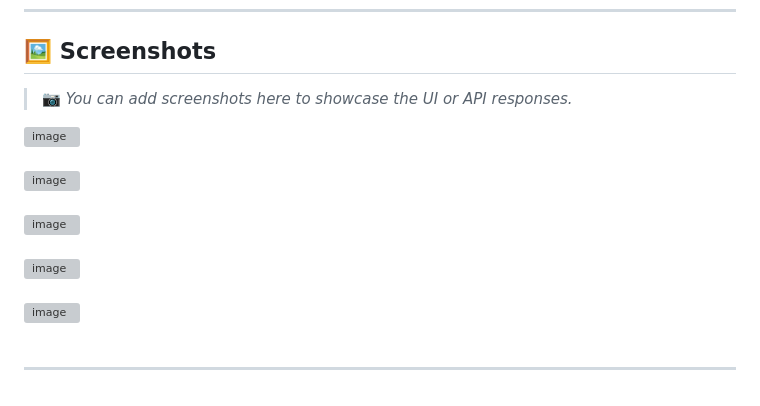
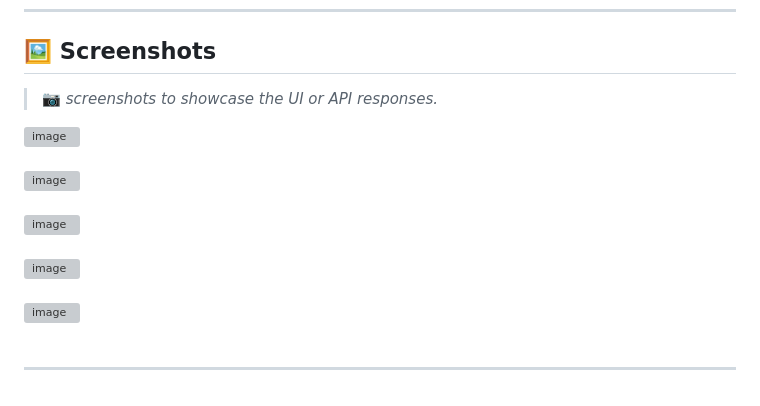
Before and after one commit to AMANKUMAR22MCA/taskMangerApp-React-Native-Expo-, a Markdown page: README.md, the part around the change. Rendered like a GitHub page; grey boxes are pictures that could not be loaded.

```diff
--- a/README.md
+++ b/README.md
@@ -114,7 +114,7 @@ This project is hosted at:
 
 ## 🖼️ Screenshots
 
-> 📷 *You can add screenshots here to showcase the UI or API responses.*
+> 📷 *screenshots to showcase the UI or API responses.*
 
 
 
@@ -129,6 +129,4 @@ This project is hosted at:
 
 
 
-
-
 ---
```
